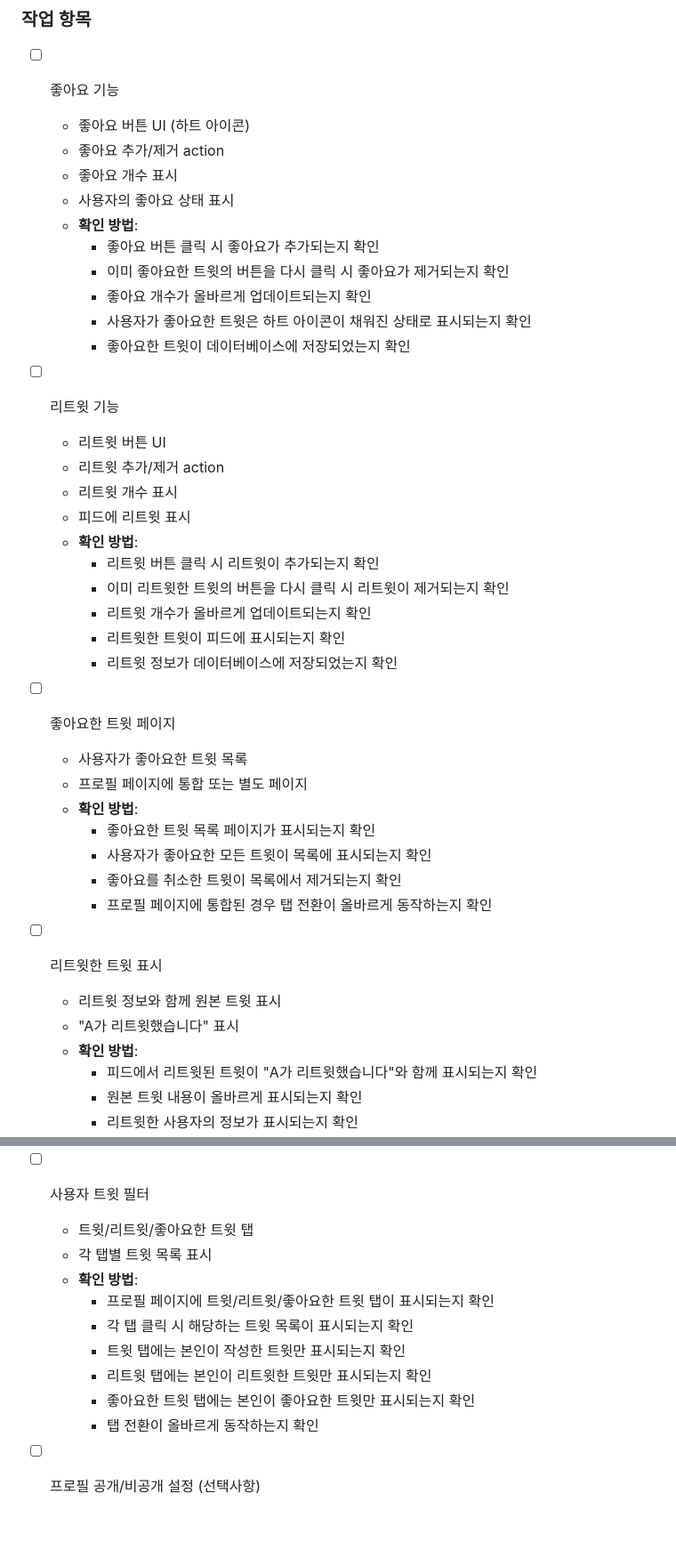
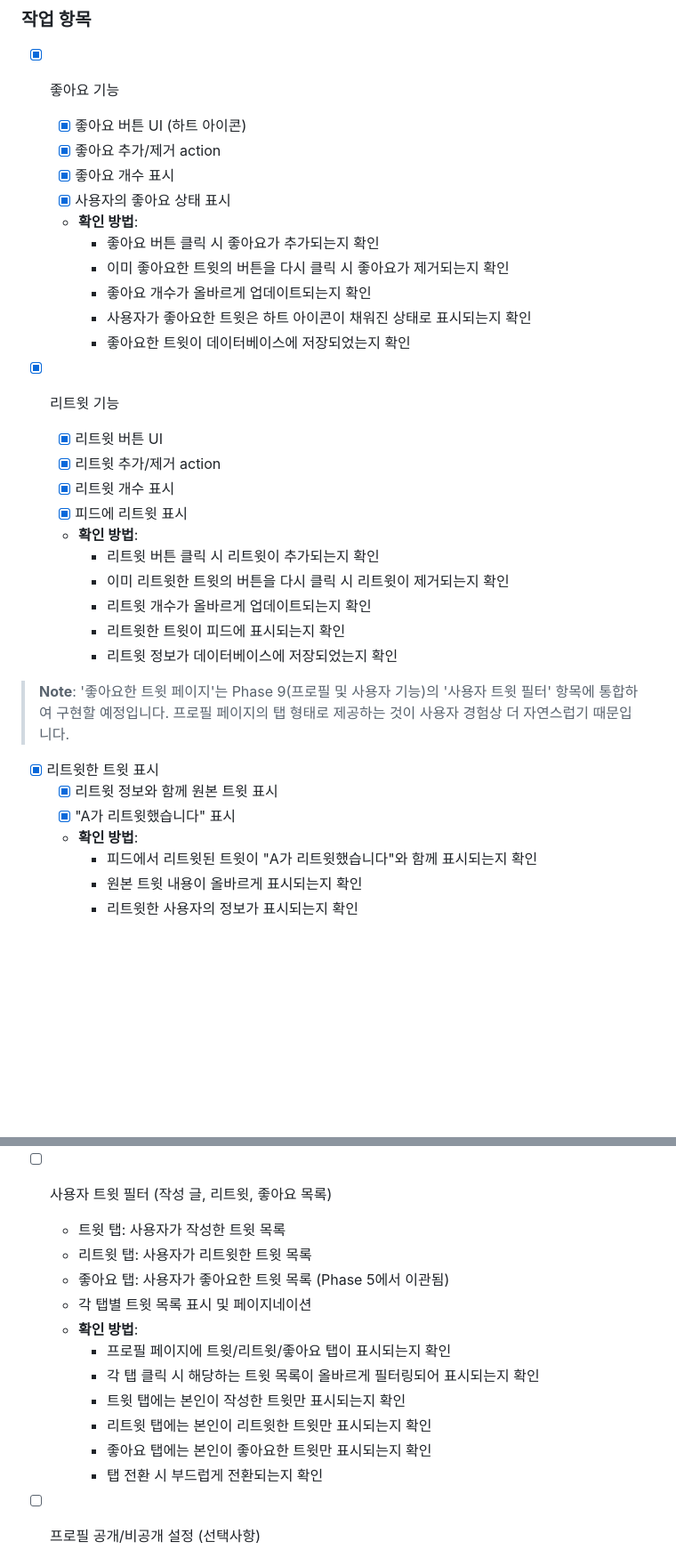
Before and after one commit to azerckid/C_Stay-blog-01, a Markdown page: docs/implementation_plan.md, 2 parts joined by grey strips. Shown at 89% size. Rendered like a GitHub page; blank space fills up the shorter version.

Commit message:
docs(plan): 구현 계획 문서 업데이트
- Phase 5 리트윗/좋아요 기능 완료 처리
- 좋아요한 트윗 목록 페이지 구현을 Phase 9로 이관 및 통합

```diff
--- a/docs/implementation_plan.md
+++ b/docs/implementation_plan.md
@@ -428,11 +428,11 @@ Phase 4 구현 완료 후 발견된 개선 사항입니다. 기본 기능은 정
 
 ### 작업 항목
 
-- [ ] 좋아요 기능
-  - 좋아요 버튼 UI (하트 아이콘)
-  - 좋아요 추가/제거 action
-  - 좋아요 개수 표시
-  - 사용자의 좋아요 상태 표시
+- [x] 좋아요 기능
+  - [x] 좋아요 버튼 UI (하트 아이콘)
+  - [x] 좋아요 추가/제거 action
+  - [x] 좋아요 개수 표시
+  - [x] 사용자의 좋아요 상태 표시
   - **확인 방법**:
     - 좋아요 버튼 클릭 시 좋아요가 추가되는지 확인
     - 이미 좋아요한 트윗의 버튼을 다시 클릭 시 좋아요가 제거되는지 확인
@@ -440,11 +440,11 @@ Phase 4 구현 완료 후 발견된 개선 사항입니다. 기본 기능은 정
     - 사용자가 좋아요한 트윗은 하트 아이콘이 채워진 상태로 표시되는지 확인
     - 좋아요한 트윗이 데이터베이스에 저장되었는지 확인
 
-- [ ] 리트윗 기능
-  - 리트윗 버튼 UI
-  - 리트윗 추가/제거 action
-  - 리트윗 개수 표시
-  - 피드에 리트윗 표시
+- [x] 리트윗 기능
+  - [x] 리트윗 버튼 UI
+  - [x] 리트윗 추가/제거 action
+  - [x] 리트윗 개수 표시
+  - [x] 피드에 리트윗 표시
   - **확인 방법**:
     - 리트윗 버튼 클릭 시 리트윗이 추가되는지 확인
     - 이미 리트윗한 트윗의 버튼을 다시 클릭 시 리트윗이 제거되는지 확인
@@ -452,18 +452,11 @@ Phase 4 구현 완료 후 발견된 개선 사항입니다. 기본 기능은 정
     - 리트윗한 트윗이 피드에 표시되는지 확인
     - 리트윗 정보가 데이터베이스에 저장되었는지 확인
 
-- [ ] 좋아요한 트윗 페이지
-  - 사용자가 좋아요한 트윗 목록
-  - 프로필 페이지에 통합 또는 별도 페이지
-  - **확인 방법**:
-    - 좋아요한 트윗 목록 페이지가 표시되는지 확인
-    - 사용자가 좋아요한 모든 트윗이 목록에 표시되는지 확인
-    - 좋아요를 취소한 트윗이 목록에서 제거되는지 확인
-    - 프로필 페이지에 통합된 경우 탭 전환이 올바르게 동작하는지 확인
+> **Note**: '좋아요한 트윗 페이지'는 Phase 9(프로필 및 사용자 기능)의 '사용자 트윗 필터' 항목에 통합하여 구현할 예정입니다. 프로필 페이지의 탭 형태로 제공하는 것이 사용자 경험상 더 자연스럽기 때문입니다.
 
-- [ ] 리트윗한 트윗 표시
-  - 리트윗 정보와 함께 원본 트윗 표시
-  - "A가 리트윗했습니다" 표시
+- [x] 리트윗한 트윗 표시
+  - [x] 리트윗 정보와 함께 원본 트윗 표시
+  - [x] "A가 리트윗했습니다" 표시
   - **확인 방법**:
     - 피드에서 리트윗된 트윗이 "A가 리트윗했습니다"와 함께 표시되는지 확인
     - 원본 트윗 내용이 올바르게 표시되는지 확인
@@ -733,16 +726,18 @@ Cloudinary를 사용한 이미지/동영상 업로드 기능
     - 프로필 이미지가 Cloudinary에 업로드되었는지 확인
     - 다른 사용자의 프로필 편집 페이지에 접근할 수 없는지 확인
 
-- [ ] 사용자 트윗 필터
-  - 트윗/리트윗/좋아요한 트윗 탭
-  - 각 탭별 트윗 목록 표시
+- [ ] 사용자 트윗 필터 (작성 글, 리트윗, 좋아요 목록)
+  - 트윗 탭: 사용자가 작성한 트윗 목록
+  - 리트윗 탭: 사용자가 리트윗한 트윗 목록
+  - 좋아요 탭: 사용자가 좋아요한 트윗 목록 (Phase 5에서 이관됨)
+  - 각 탭별 트윗 목록 표시 및 페이지네이션
   - **확인 방법**:
-    - 프로필 페이지에 트윗/리트윗/좋아요한 트윗 탭이 표시되는지 확인
-    - 각 탭 클릭 시 해당하는 트윗 목록이 표시되는지 확인
+    - 프로필 페이지에 트윗/리트윗/좋아요 탭이 표시되는지 확인
+    - 각 탭 클릭 시 해당하는 트윗 목록이 올바르게 필터링되어 표시되는지 확인
     - 트윗 탭에는 본인이 작성한 트윗만 표시되는지 확인
     - 리트윗 탭에는 본인이 리트윗한 트윗만 표시되는지 확인
-    - 좋아요한 트윗 탭에는 본인이 좋아요한 트윗만 표시되는지 확인
-    - 탭 전환이 올바르게 동작하는지 확인
+    - 좋아요 탭에는 본인이 좋아요한 트윗만 표시되는지 확인
+    - 탭 전환 시 부드럽게 전환되는지 확인
 
 - [ ] 프로필 공개/비공개 설정 (선택사항)
   - 공개 프로필 설정
```
